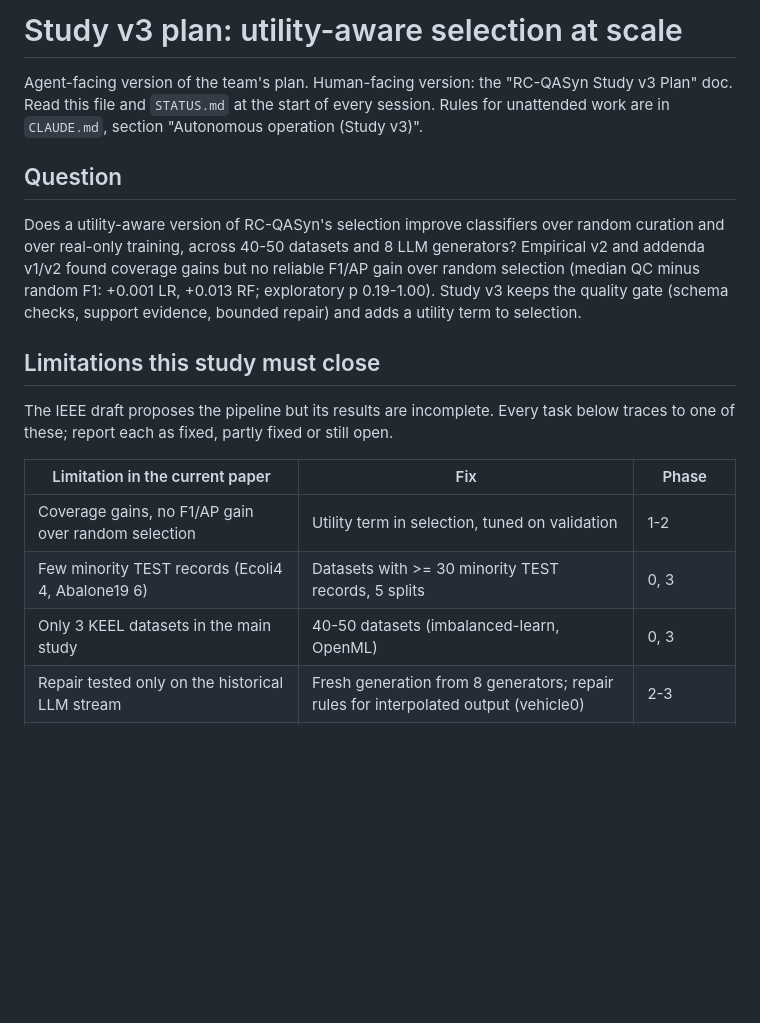
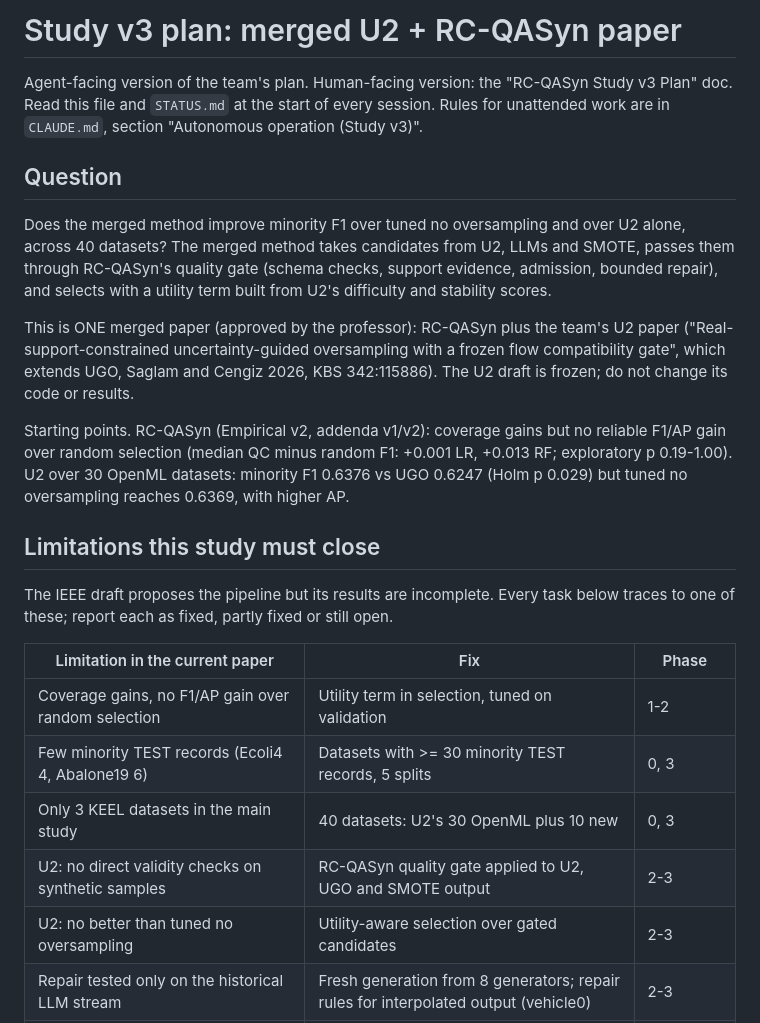
Before and after one commit to itsmanudon/quality-aware-synthesis-lab, a Markdown page: study/v3/PLAN.md, the part around one of its changes. Rendered like a GitHub page; blank space fills up the shorter version.

```diff
--- a/study/v3/PLAN.md
+++ b/study/v3/PLAN.md
@@ -1,4 +1,4 @@
-# Study v3 plan: utility-aware selection at scale
+# Study v3 plan: merged U2 + RC-QASyn paper
 
 Agent-facing version of the team's plan. Human-facing version: the "RC-QASyn Study v3 Plan"
 doc. Read this file and `STATUS.md` at the start of every session. Rules for unattended
@@ -6,12 +6,20 @@ work are in `CLAUDE.md`, section "Autonomous operation (Study v3)".
 
 ## Question
 
-Does a utility-aware version of RC-QASyn's selection improve classifiers over random
-curation and over real-only training, across 40-50 datasets and 8 LLM generators?
-Empirical v2 and addenda v1/v2 found coverage gains but no reliable F1/AP gain over random
-selection (median QC minus random F1: +0.001 LR, +0.013 RF; exploratory p 0.19-1.00).
-Study v3 keeps the quality gate (schema checks, support evidence, bounded repair) and adds a
-utility term to selection.
+Does the merged method improve minority F1 over tuned no oversampling and over U2 alone,
+across 40 datasets? The merged method takes candidates from U2, LLMs and SMOTE, passes them
+through RC-QASyn's quality gate (schema checks, support evidence, admission, bounded
+repair), and selects with a utility term built from U2's difficulty and stability scores.
+
+This is ONE merged paper (approved by the professor): RC-QASyn plus the team's U2 paper
+("Real-support-constrained uncertainty-guided oversampling with a frozen flow compatibility
+gate", which extends UGO, Saglam and Cengiz 2026, KBS 342:115886). The U2 draft is frozen;
+do not change its code or results.
+
+Starting points. RC-QASyn (Empirical v2, addenda v1/v2): coverage gains but no reliable
+F1/AP gain over random selection (median QC minus random F1: +0.001 LR, +0.013 RF;
+exploratory p 0.19-1.00). U2 over 30 OpenML datasets: minority F1 0.6376 vs UGO 0.6247
+(Holm p 0.029) but tuned no oversampling reaches 0.6369, with higher AP.
 
 ## Limitations this study must close
 
@@ -22,7 +30,9 @@ traces to one of these; report each as fixed, partly fixed or still open.
 | --- | --- | --- |
 | Coverage gains, no F1/AP gain over random selection | Utility term in selection, tuned on validation | 1-2 |
 | Few minority TEST records (Ecoli4 4, Abalone19 6) | Datasets with >= 30 minority TEST records, 5 splits | 0, 3 |
-| Only 3 KEEL datasets in the main study | 40-50 datasets (imbalanced-learn, OpenML) | 0, 3 |
+| Only 3 KEEL datasets in the main study | 40 datasets: U2's 30 OpenML plus 10 new | 0, 3 |
+| U2: no direct validity checks on synthetic samples | RC-QASyn quality gate applied to U2, UGO and SMOTE output | 2-3 |
+| U2: no better than tuned no oversampling | Utility-aware selection over gated candidates | 2-3 |
 | Repair tested only on the historical LLM stream | Fresh generation from 8 generators; repair rules for interpolated output (vehicle0) | 2-3 |
 | B1-B3 at unequal budgets | All comparators at the same record budget | 3 |
 | No human validity labels | Team labels a blinded sample; the agent never fills these | alongside 3 |
```
Also changed, not shown: other parts of study/v3/PLAN.md (+32 -18 lines).
